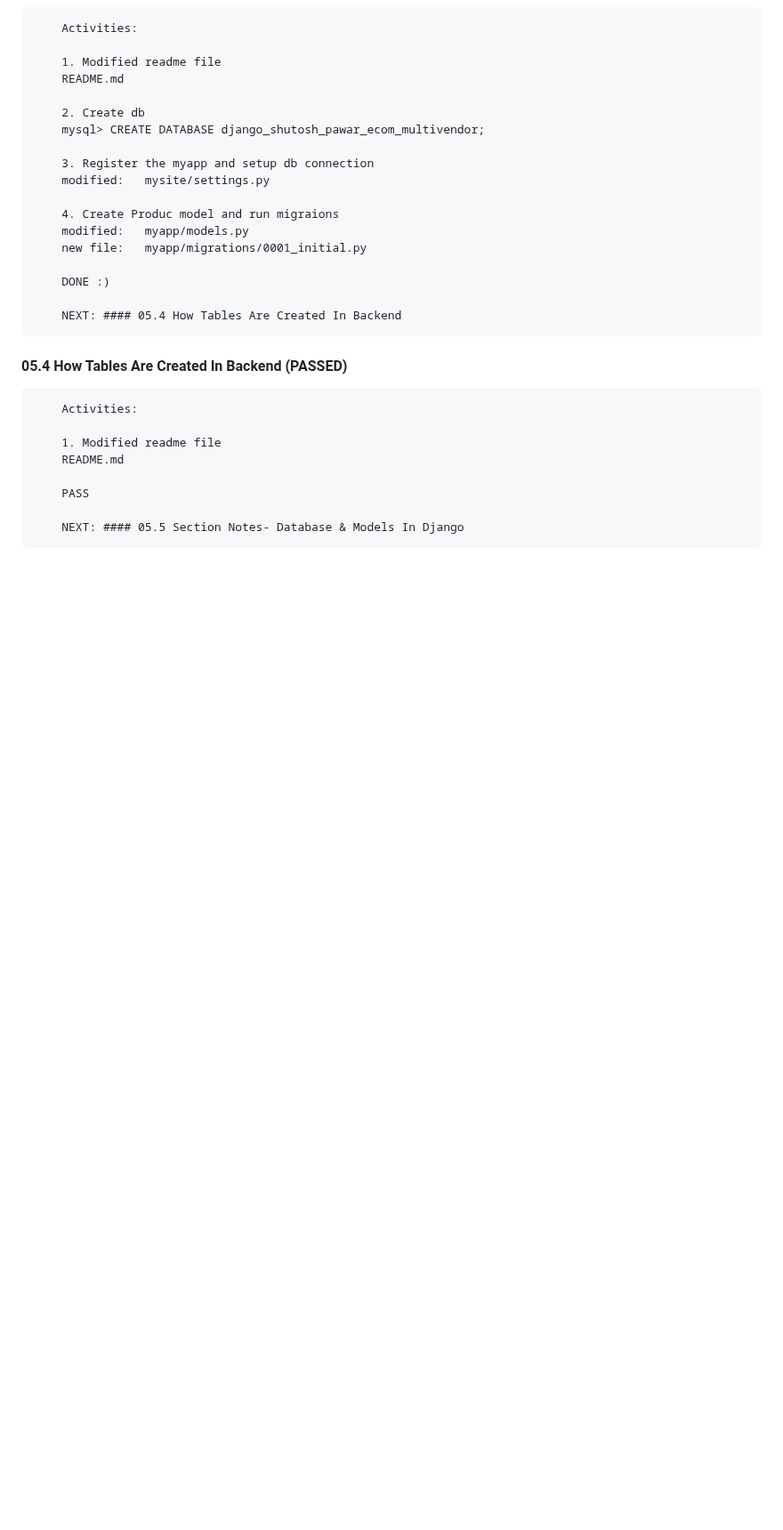
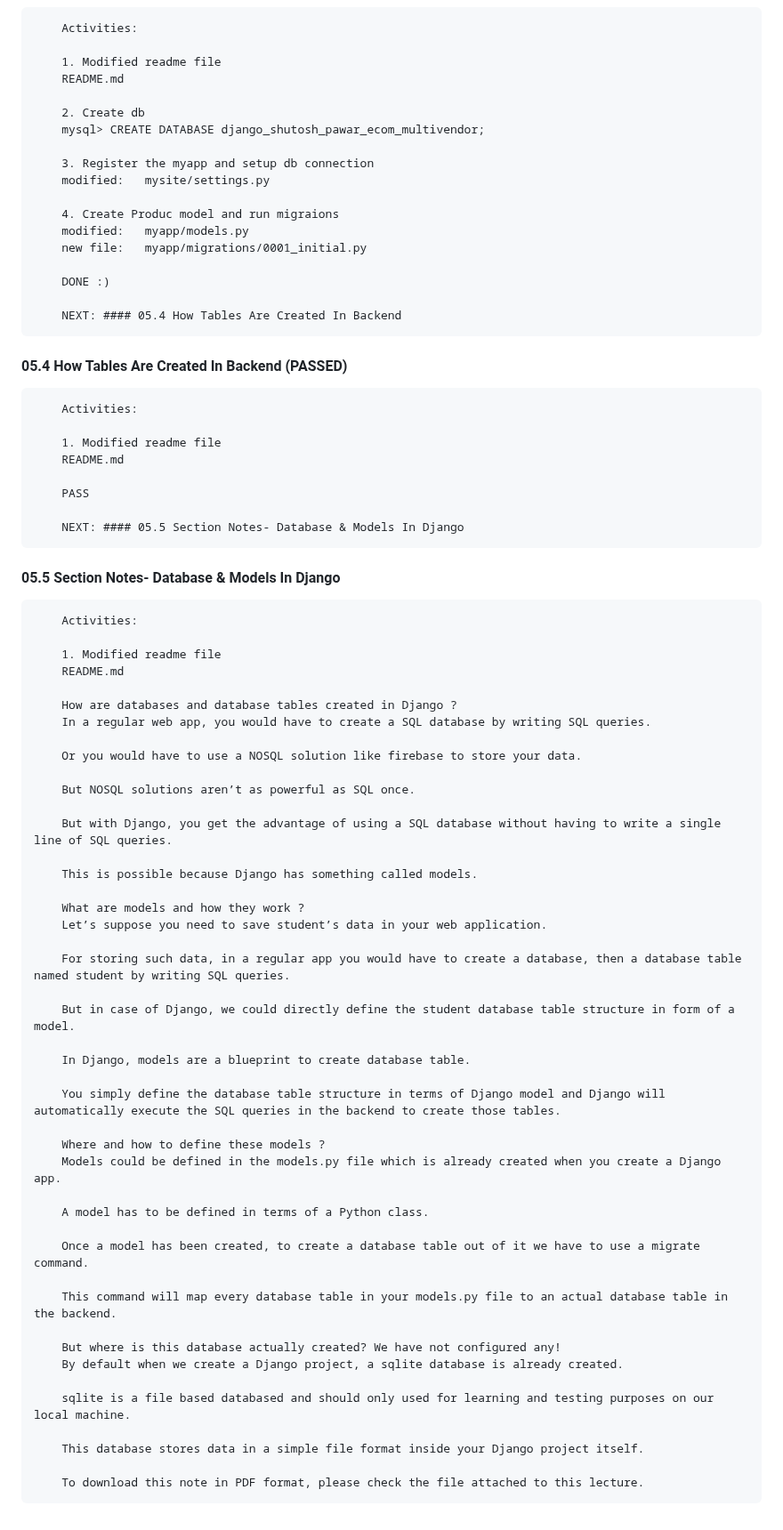
Before and after one commit to gurnitha/django_shutosh_pawar_ecom_multivendor, a Markdown page: README.md, the part around the change. Shown at 89% size. Drawn GitHub-style; blank space fills up the shorter version.

Commit message:
05.5 Section Notes- Database & Models In Django

```diff
--- a/README.md
+++ b/README.md
@@ -310,3 +310,51 @@
         PASS
 
         NEXT: #### 05.5 Section Notes- Database & Models In Django
+
+
+#### 05.5 Section Notes- Database & Models In Django
+
+        Activities:
+
+        1. Modified readme file
+        README.md
+
+        How are databases and database tables created in Django ?
+        In a regular web app, you would have to create a SQL database by writing SQL queries.
+
+        Or you would have to use a NOSQL solution like firebase to store your data.
+
+        But NOSQL solutions aren’t as powerful as SQL once.
+
+        But with Django, you get the advantage of using a SQL database without having to write a single line of SQL queries.
+
+        This is possible because Django has something called models.
+
+        What are models and how they work ?
+        Let’s suppose you need to save student’s data in your web application.
+
+        For storing such data, in a regular app you would have to create a database, then a database table named student by writing SQL queries.
+
+        But in case of Django, we could directly define the student database table structure in form of a model.
+
+        In Django, models are a blueprint to create database table.
+
+        You simply define the database table structure in terms of Django model and Django will automatically execute the SQL queries in the backend to create those tables.
+
+        Where and how to define these models ?
+        Models could be defined in the models.py file which is already created when you create a Django app.
+
+        A model has to be defined in terms of a Python class.
+
+        Once a model has been created, to create a database table out of it we have to use a migrate command.
+
+        This command will map every database table in your models.py file to an actual database table in the backend.
+
+        But where is this database actually created? We have not configured any!
+        By default when we create a Django project, a sqlite database is already created.
+
+        sqlite is a file based databased and should only used for learning and testing purposes on our local machine.
+
+        This database stores data in a simple file format inside your Django project itself.
+
+        To download this note in PDF format, please check the file attached to this lecture.
```
